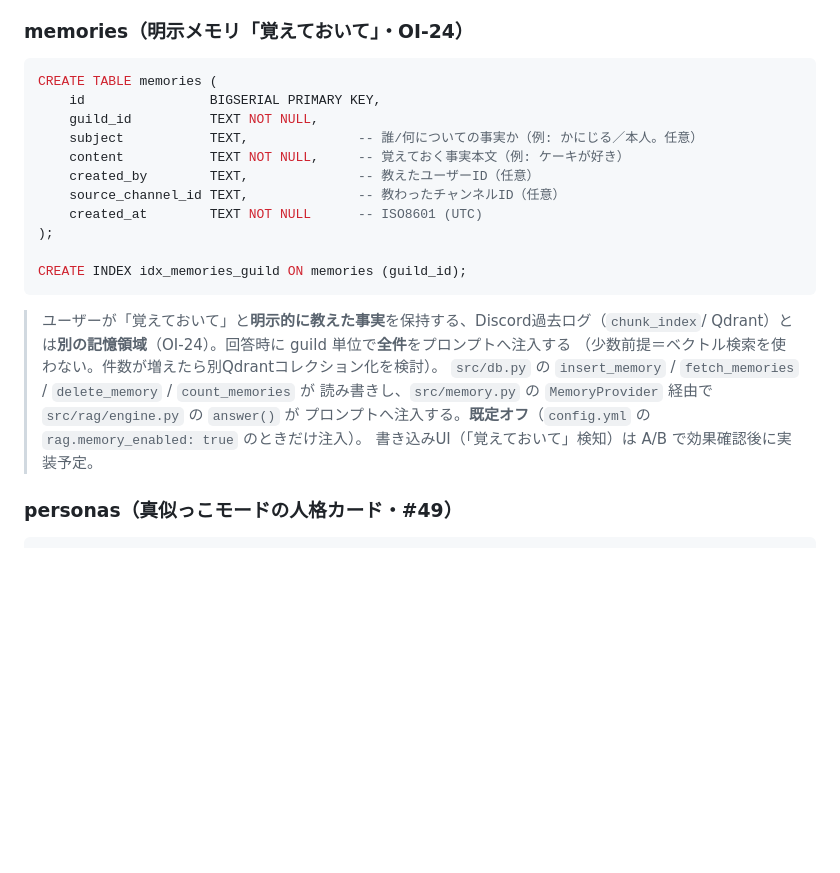
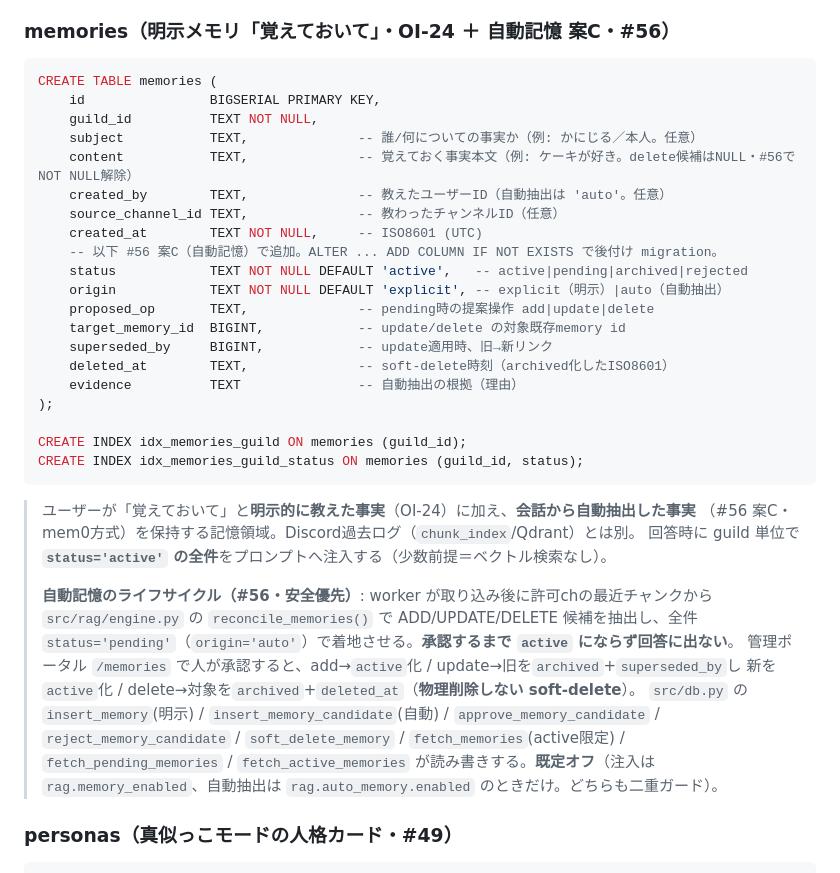
Before and after one commit to aigamoid/remember, a Markdown page: docs/SCHEMA.md, the part around the change. Drawn GitHub-style; blank space fills up the shorter version.

Commit message:
docs(schema): memories の自動記憶列とライフサイクルを追記 (#56)
Co-Authored-By: Claude Opus 4.8 <noreply@anthropic.com>

````diff
--- a/docs/SCHEMA.md
+++ b/docs/SCHEMA.md
@@ -247,29 +247,44 @@ CREATE INDEX idx_trace_created       ON chat_trace (created_at);
 > **既定オフ**。`config.yml` の `rag.debug_trace: true` のときだけ記録する（質問・回答本文を
 > 保存するため、本番ではプライバシー上 false 運用が前提）。
 
-### memories（明示メモリ「覚えておいて」・OI-24）
+### memories（明示メモリ「覚えておいて」・OI-24 ＋ 自動記憶 案C・#56）
 
 ```sql
 CREATE TABLE memories (
     id                BIGSERIAL PRIMARY KEY,
     guild_id          TEXT NOT NULL,
     subject           TEXT,              -- 誰/何についての事実か（例: かにじる／本人。任意）
-    content           TEXT NOT NULL,     -- 覚えておく事実本文（例: ケーキが好き）
-    created_by        TEXT,              -- 教えたユーザーID（任意）
+    content           TEXT,              -- 覚えておく事実本文（例: ケーキが好き。delete候補はNULL・#56でNOT NULL解除）
+    created_by        TEXT,              -- 教えたユーザーID（自動抽出は 'auto'。任意）
     source_channel_id TEXT,              -- 教わったチャンネルID（任意）
-    created_at        TEXT NOT NULL      -- ISO8601 (UTC)
+    created_at        TEXT NOT NULL,     -- ISO8601 (UTC)
+    -- 以下 #56 案C（自動記憶）で追加。ALTER ... ADD COLUMN IF NOT EXISTS で後付け migration。
+    status            TEXT NOT NULL DEFAULT 'active',   -- active|pending|archived|rejected
+    origin            TEXT NOT NULL DEFAULT 'explicit', -- explicit（明示）|auto（自動抽出）
+    proposed_op       TEXT,              -- pending時の提案操作 add|update|delete
+    target_memory_id  BIGINT,            -- update/delete の対象既存memory id
+    superseded_by     BIGINT,            -- update適用時、旧→新リンク
+    deleted_at        TEXT,              -- soft-delete時刻（archived化したISO8601）
+    evidence          TEXT               -- 自動抽出の根拠（理由）
 );
 
 CREATE INDEX idx_memories_guild ON memories (guild_id);
+CREATE INDEX idx_memories_guild_status ON memories (guild_id, status);
 ```
 
-> ユーザーが「覚えておいて」と**明示的に教えた事実**を保持する、Discord過去ログ（`chunk_index`/
-> Qdrant）とは**別の記憶領域**（OI-24）。回答時に guild 単位で**全件**をプロンプトへ注入する
-> （少数前提＝ベクトル検索を使わない。件数が増えたら別Qdrantコレクション化を検討）。
-> `src/db.py` の `insert_memory` / `fetch_memories` / `delete_memory` / `count_memories` が
-> 読み書きし、`src/memory.py` の `MemoryProvider` 経由で `src/rag/engine.py` の `answer()` が
-> プロンプトへ注入する。**既定オフ**（`config.yml` の `rag.memory_enabled: true` のときだけ注入）。
-> 書き込みUI（「覚えておいて」検知）は A/B で効果確認後に実装予定。
+> ユーザーが「覚えておいて」と**明示的に教えた事実**（OI-24）に加え、**会話から自動抽出した事実**
+> （#56 案C・mem0方式）を保持する記憶領域。Discord過去ログ（`chunk_index`/Qdrant）とは別。
+> 回答時に guild 単位で **`status='active'` の全件**をプロンプトへ注入する（少数前提＝ベクトル検索なし）。
+>
+> **自動記憶のライフサイクル（#56・安全優先）**: worker が取り込み後に許可chの最近チャンクから
+> `src/rag/engine.py` の `reconcile_memories()` で ADD/UPDATE/DELETE 候補を抽出し、全件
+> `status='pending'`（`origin='auto'`）で着地させる。**承認するまで `active` にならず回答に出ない**。
+> 管理ポータル `/memories` で人が承認すると、add→`active`化 / update→旧を`archived`+`superseded_by`し
+> 新を`active`化 / delete→対象を`archived`+`deleted_at`（**物理削除しない soft-delete**）。
+> `src/db.py` の `insert_memory`(明示) / `insert_memory_candidate`(自動) / `approve_memory_candidate` /
+> `reject_memory_candidate` / `soft_delete_memory` / `fetch_memories`(active限定) / `fetch_pending_memories` /
+> `fetch_active_memories` が読み書きする。**既定オフ**（注入は `rag.memory_enabled`、自動抽出は
+> `rag.auto_memory.enabled` のときだけ。どちらも二重ガード）。
 
 ### personas（真似っこモードの人格カード・#49）
 
````
